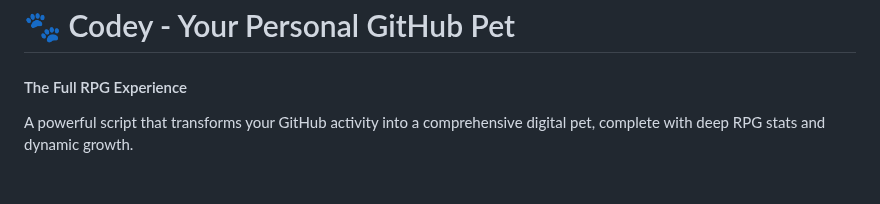
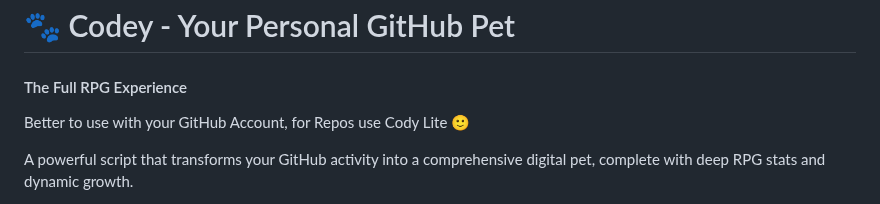
Before and after one commit to VolkanSah/Codey, a Markdown page: README.md, the part around the change. GitHub-like rendering; blank space fills up the shorter version.

```diff
--- a/README.md
+++ b/README.md
@@ -1,6 +1,7 @@
 # 🐾 Codey - Your Personal GitHub Pet
 
 #### The Full RPG Experience
+Better to use with your GitHub Account, for Repos use Cody Lite 🙂
 
 A powerful script that transforms your GitHub activity into a comprehensive digital pet, complete with deep RPG stats and dynamic growth.
 
```
